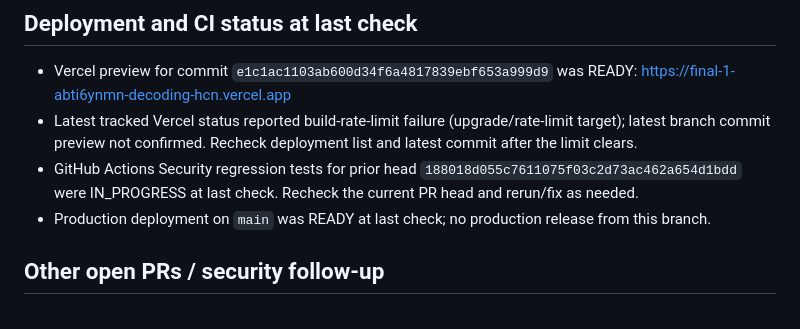
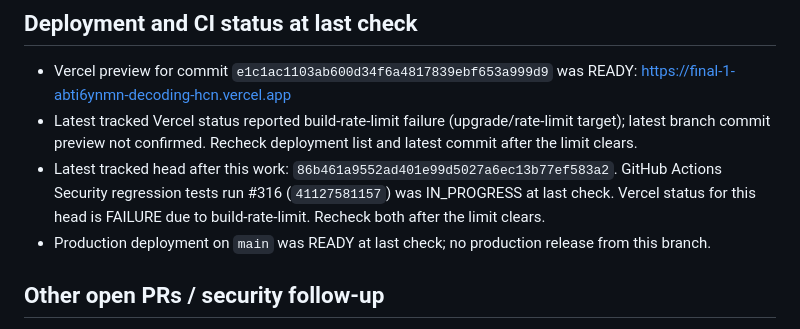
Before and after one commit to mrtabahi/final-1, a Markdown page: docs/DEVELOPMENT_HANDOFF.md, the part around the change. Drawn GitHub-style.

Commit message:
docs: refresh latest CI and deployment handoff status

```diff
--- a/docs/DEVELOPMENT_HANDOFF.md
+++ b/docs/DEVELOPMENT_HANDOFF.md
@@ -31,7 +31,7 @@ Improve the typing experience safely by progressively sharing workspace controls
 - Vercel preview for commit `e1c1ac1103ab600d34f6a4817839ebf653a999d9` was READY:
   https://final-1-abti6ynmn-decoding-hcn.vercel.app
 - Latest tracked Vercel status reported build-rate-limit failure (upgrade/rate-limit target); latest branch commit preview not confirmed. Recheck deployment list and latest commit after the limit clears.
-- GitHub Actions Security regression tests for prior head `188018d055c7611075f03c2d73ac462a654d1bdd` were IN_PROGRESS at last check. Recheck the current PR head and rerun/fix as needed.
+- Latest tracked head after this work: `86b461a9552ad401e99d5027a6ec13b77ef583a2`. GitHub Actions Security regression tests run #316 (`41127581157`) was IN_PROGRESS at last check. Vercel status for this head is FAILURE due to build-rate-limit. Recheck both after the limit clears.
 - Production deployment on `main` was READY at last check; no production release from this branch.
 
 ## Other open PRs / security follow-up
```
